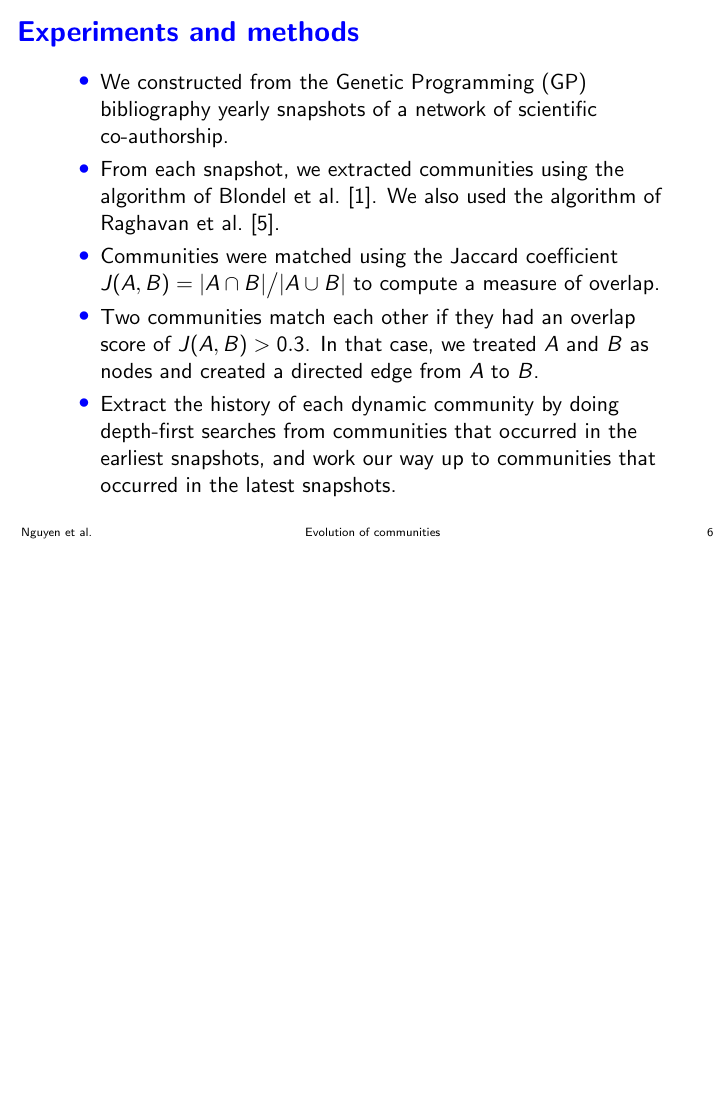
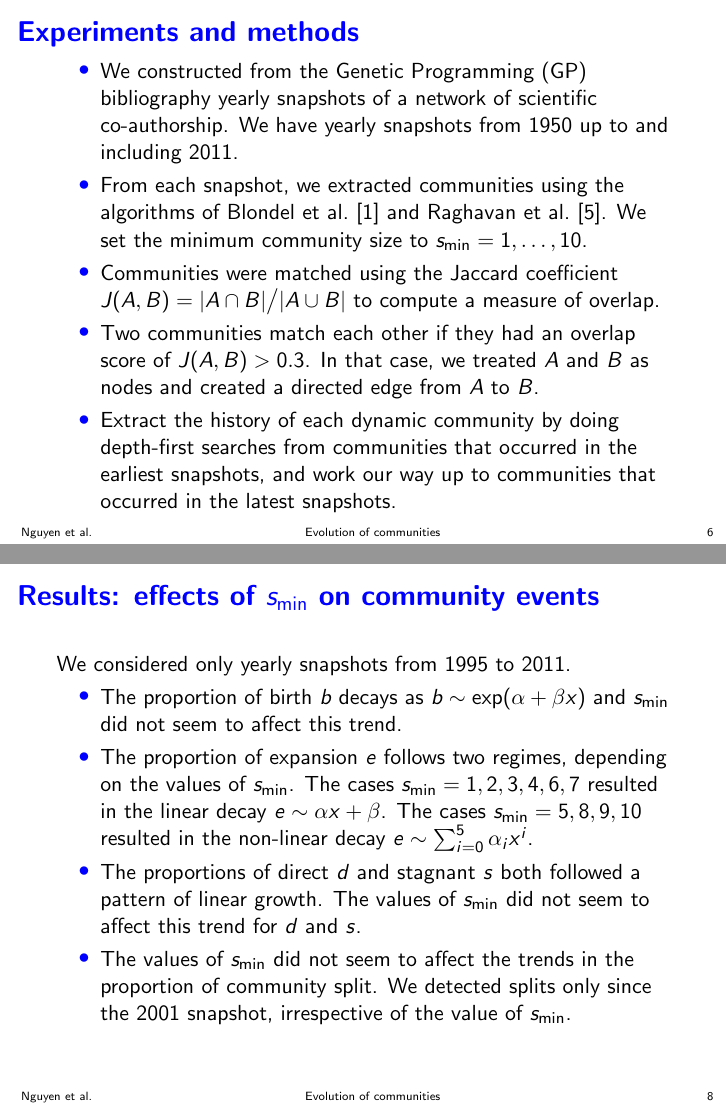
Before and after one commit to mvngu/cec2012talk, LaTeX slides (talk.tex): page 6 of 9 before the commit and pages 6 and 8 of 10 after it, the two joined at a grey line, the shorter picture padded with empty space. Compiled offline with pdfLaTeX.

Commit message:
slides for results

```diff
--- a/talk.tex
+++ b/talk.tex
@@ -179,11 +179,13 @@
   %%
   \begin{itemize}
   \item We constructed from the Genetic Programming~(GP) bibliography
-    yearly snapshots of a network of scientific co-authorship.
+    yearly snapshots of a network of scientific co-authorship.  We
+    have yearly snapshots from $1950$ up to and including $2011$.
 
   \item From each snapshot, we extracted communities using the
-    algorithm of Blondel~et~al.~\cite{BlondelEtAl2008a}.  We also used
-    the algorithm of Raghavan~et~al.~\cite{RaghavanEtAl2007}.
+    algorithms of Blondel~et~al.~\cite{BlondelEtAl2008a} and
+    Raghavan~et~al.~\cite{RaghavanEtAl2007}.  We set the minimum
+    community size to $s_{\min} = 1, \dots, 10$.
 
   \item Communities were matched using the Jaccard coefficient
     $J(A,B) = |A \cap B| \big/ |A \cup B|$ to compute a measure of
@@ -226,6 +228,33 @@
     $\alpha \approx 2.72$~(dashed line).}
   \end{figure}
 }
+%%
+%%
+\frame{
+  \frametitle{Results: effects of $s_{\min}$ on community events}
+  %%
+  We considered only yearly snapshots from $1995$ to $2011$.
+  %%
+  \begin{itemize}
+  \item The proportion of birth $b$ decays as
+    $b \sim \exp(\alpha + \beta x)$ and $s_{\min}$ did not seem to
+    affect this trend.
+
+  \item The proportion of expansion $e$ follows two regimes, depending
+    on the values of $s_{\min}$.  The cases $s_{\min} = 1,2,3,4,6,7$
+    resulted in the linear decay $e \sim \alpha x + \beta$.  The
+    cases $s_{\min} = 5,8,9,10$ resulted in the non-linear decay
+    $e \sim \sum_{i=0}^5 \alpha_i x^i$.
+
+  \item The proportions of direct $d$ and stagnant $s$ both followed
+    a pattern of linear growth.  The values of $s_{\min}$ did not seem
+    to affect this trend for $d$ and $s$.
+
+  \item The values of $s_{\min}$ did not seem to affect the trends in
+    the proportion of community split.  We detected splits only since
+    the $2001$ snapshot, irrespective of the value of $s_{\min}$.
+  \end{itemize}
+}
 
 
 %%%%%%%%%%%%%%%%%%%%%%%%%%%%%%%%%%%%%%%%%%%%%%%%%%%%%%%%%%%%%%%%%%%%%%%%%%%
```
